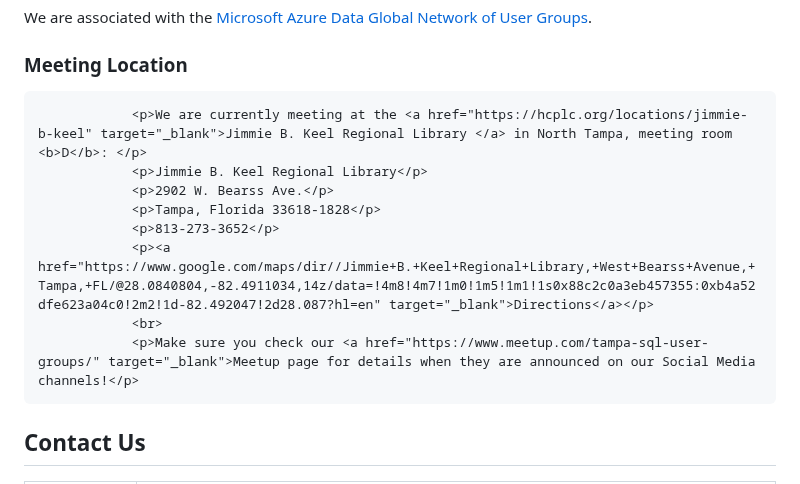
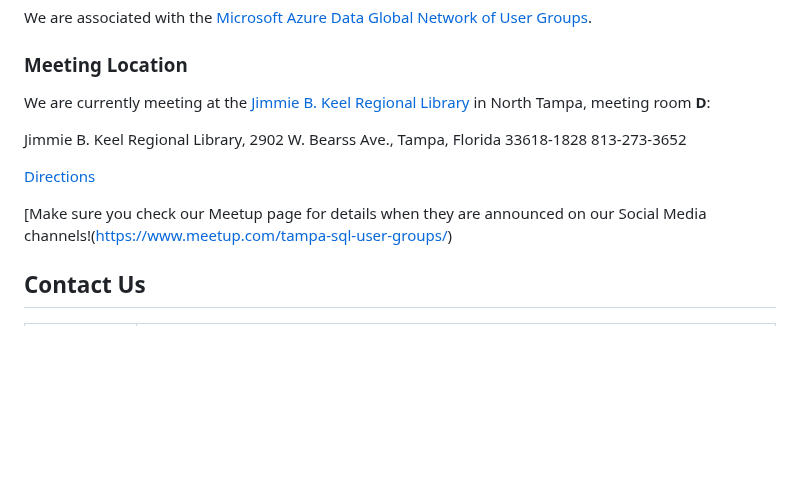
Before and after one commit to David-Seis/TSUG, a Markdown page: README.md, the part around the change. Rendered like a GitHub page; blank space fills up the shorter version.

```diff
--- a/README.md
+++ b/README.md
@@ -27,15 +27,14 @@ We meet on the **third Tuesday of every month at 6PM**. These meetings provide a
 We are associated with the <a href="https://www.microsoft.com/en-us/sql-server/community?activetab=pivot:sqlservertab">Microsoft Azure Data Global Network of User Groups</a>.
 
 ### Meeting Location
-				<p>We are currently meeting at the <a href="https://hcplc.org/locations/jimmie-b-keel" target="_blank">Jimmie B. Keel Regional Library </a> in North Tampa, meeting room <b>D</b>: </p>
-				<p>Jimmie B. Keel Regional Library</p>
-				<p>2902 W. Bearss Ave.</p>
-				<p>Tampa, Florida 33618-1828</p>
-				<p>813-273-3652</p>
-				<p><a href="https://www.google.com/maps/dir//Jimmie+B.+Keel+Regional+Library,+West+Bearss+Avenue,+Tampa,+FL/@28.0840804,-82.4911034,14z/data=!4m8!4m7!1m0!1m5!1m1!1s0x88c2c0a3eb457355:0xb4a52dfe623a04c0!2m2!1d-82.492047!2d28.087?hl=en" target="_blank">Directions</a></p>
-				<br>
-				<p>Make sure you check our <a href="https://www.meetup.com/tampa-sql-user-groups/" target="_blank">Meetup page for details when they are announced on our Social Media channels!</p>
+We are currently meeting at the <a href="https://hcplc.org/locations/jimmie-b-keel" target="_blank">Jimmie B. Keel Regional Library </a> in North Tampa, meeting room <b>D</b>: </p>
 
+Jimmie B. Keel Regional Library, 2902 W. Bearss Ave., Tampa, Florida 33618-1828
+813-273-3652
+
+[Directions](https://www.google.com/maps/dir//Jimmie+B.+Keel+Regional+Library,+West+Bearss+Avenue,+Tampa,+FL/@28.0840804,-82.4911034,14z/data=!4m8!4m7!1m0!1m5!1m1!1s0x88c2c0a3eb457355:0xb4a52dfe623a04c0!2m2!1d-82.492047!2d28.087?hl=en")
+
+[Make sure you check our Meetup page for details when they are announced on our Social Media channels!(https://www.meetup.com/tampa-sql-user-groups/)
 
 ## <b>Contact Us</b>
 
```
